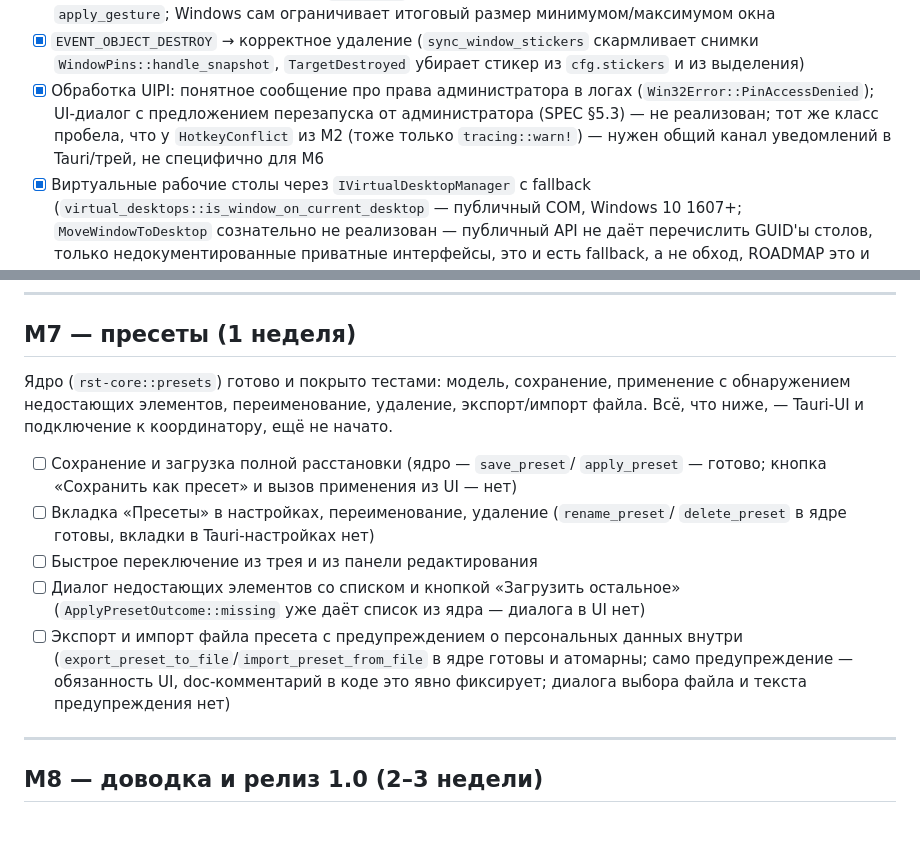
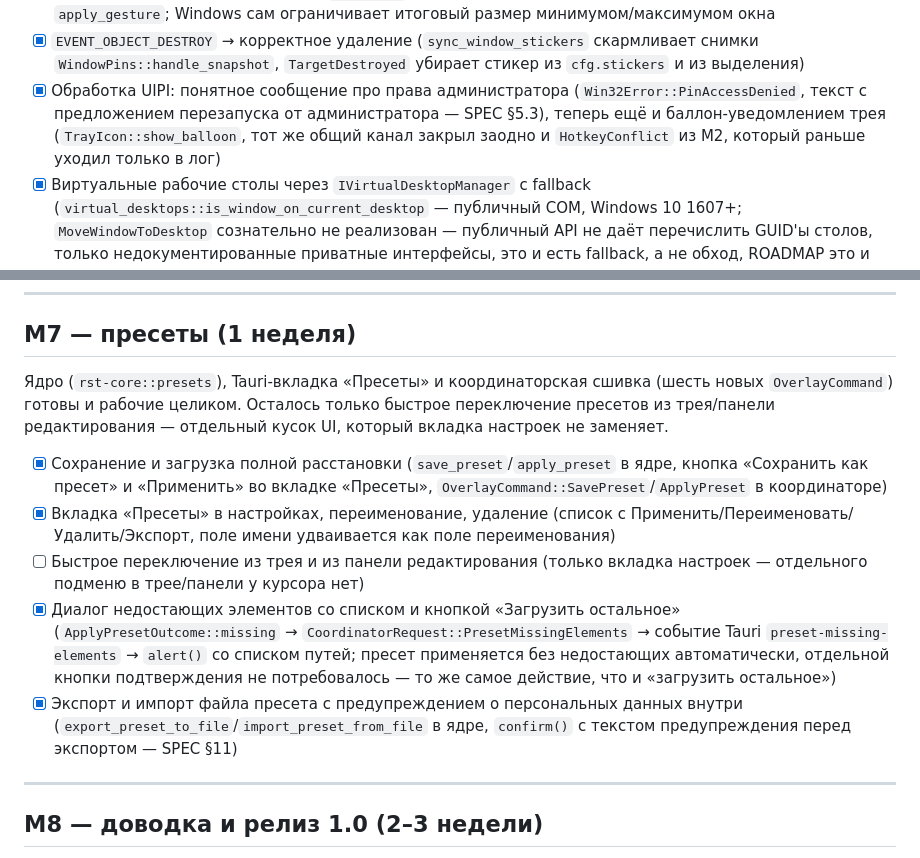
Before and after one commit to reteren/resticker, a Markdown page: ROADMAP.md, 2 parts joined by grey strips. Drawn GitHub-style; blank space fills up the shorter version.

Commit message:
docs(roadmap): M7 core loop done, M6 notification gap closed

```diff
--- a/ROADMAP.md
+++ b/ROADMAP.md
@@ -209,11 +209,11 @@
 - [x] `EVENT_OBJECT_DESTROY` → корректное удаление (`sync_window_stickers`
       скармливает снимки `WindowPins::handle_snapshot`, `TargetDestroyed`
       убирает стикер из `cfg.stickers` и из выделения)
-- [x] Обработка UIPI: понятное сообщение про права администратора в логах
-      (`Win32Error::PinAccessDenied`); UI-диалог с предложением перезапуска
-      от администратора (SPEC §5.3) — не реализован; тот же класс пробела,
-      что у `HotkeyConflict` из M2 (тоже только `tracing::warn!`) — нужен
-      общий канал уведомлений в Tauri/трей, не специфично для M6
+- [x] Обработка UIPI: понятное сообщение про права администратора
+      (`Win32Error::PinAccessDenied`, текст с предложением перезапуска от
+      администратора — SPEC §5.3), теперь ещё и баллон-уведомлением трея
+      (`TrayIcon::show_balloon`, тот же общий канал закрыл заодно и
+      `HotkeyConflict` из M2, который раньше уходил только в лог)
 - [x] Виртуальные рабочие столы через `IVirtualDesktopManager` с fallback
       (`virtual_desktops::is_window_on_current_desktop` — публичный COM,
       Windows 10 1607+; `MoveWindowToDesktop` сознательно не реализован —
@@ -237,24 +237,28 @@
 
 ## M7 — пресеты (1 неделя)
 
-Ядро (`rst-core::presets`) готово и покрыто тестами: модель, сохранение,
-применение с обнаружением недостающих элементов, переименование, удаление,
-экспорт/импорт файла. Всё, что ниже, — Tauri-UI и подключение к
-координатору, ещё не начато.
+Ядро (`rst-core::presets`), Tauri-вкладка «Пресеты» и координаторская
+сшивка (шесть новых `OverlayCommand`) готовы и рабочие целиком. Осталось
+только быстрое переключение пресетов из трея/панели редактирования —
+отдельный кусок UI, который вкладка настроек не заменяет.
 
-- [ ] Сохранение и загрузка полной расстановки (ядро — `save_preset`/
-      `apply_preset` — готово; кнопка «Сохранить как пресет» и вызов
-      применения из UI — нет)
-- [ ] Вкладка «Пресеты» в настройках, переименование, удаление (`rename_preset`/
-      `delete_preset` в ядре готовы, вкладки в Tauri-настройках нет)
-- [ ] Быстрое переключение из трея и из панели редактирования
-- [ ] Диалог недостающих элементов со списком и кнопкой «Загрузить остальное»
-      (`ApplyPresetOutcome::missing` уже даёт список из ядра — диалога в UI нет)
-- [ ] Экспорт и импорт файла пресета с предупреждением о персональных данных
-      внутри (`export_preset_to_file`/`import_preset_from_file` в ядре
-      готовы и атомарны; само предупреждение — обязанность UI, doc-комментарий
-      в коде это явно фиксирует; диалога выбора файла и текста предупреждения
-      нет)
+- [x] Сохранение и загрузка полной расстановки (`save_preset`/`apply_preset`
+      в ядре, кнопка «Сохранить как пресет» и «Применить» во вкладке
+      «Пресеты», `OverlayCommand::SavePreset`/`ApplyPreset` в координаторе)
+- [x] Вкладка «Пресеты» в настройках, переименование, удаление (список с
+      Применить/Переименовать/Удалить/Экспорт, поле имени удваивается как
+      поле переименования)
+- [ ] Быстрое переключение из трея и из панели редактирования (только
+      вкладка настроек — отдельного подменю в трее/панели у курсора нет)
+- [x] Диалог недостающих элементов со списком и кнопкой «Загрузить остальное»
+      (`ApplyPresetOutcome::missing` → `CoordinatorRequest::PresetMissingElements`
+      → событие Tauri `preset-missing-elements` → `alert()` со списком путей;
+      пресет применяется без недостающих автоматически, отдельной кнопки
+      подтверждения не потребовалось — то же самое действие, что и «загрузить
+      остальное»)
+- [x] Экспорт и импорт файла пресета с предупреждением о персональных данных
+      внутри (`export_preset_to_file`/`import_preset_from_file` в ядре,
+      `confirm()` с текстом предупреждения перед экспортом — SPEC §11)
 
 ---
 
```
